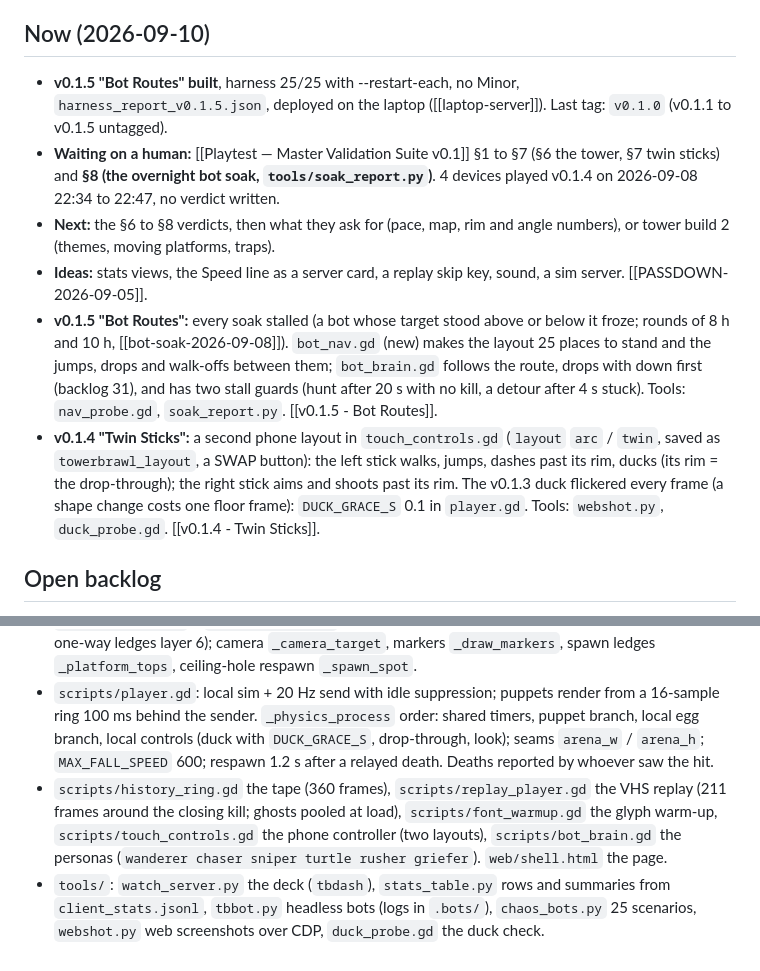
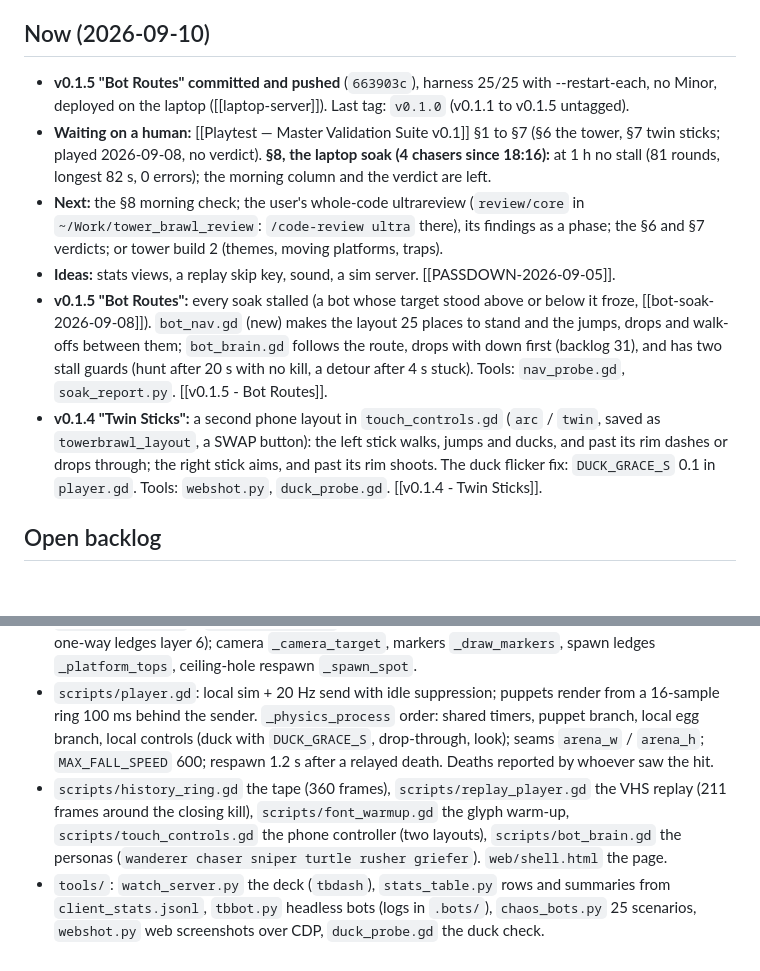
Before and after one commit to nemr118/tower_brawl, a Markdown page: docs/PASSDOWN.md, 2 parts joined by grey strips. Rendered like a GitHub page; blank space fills up the shorter version.

```diff
--- a/docs/PASSDOWN.md
+++ b/docs/PASSDOWN.md
@@ -6,12 +6,12 @@ tags: [handoff]
 Godot 4.7 web game (4-player LAN brawler), Python WebSocket relay; `docs/` is the vault. Kickoff: `CLAUDE.md`, this file, the newest `Patch Notes/` page, [[Commands]]. History: [[Changelog]]. Deep dives: `reference/`.
 
 ## Now (2026-09-10)
-- **v0.1.5 "Bot Routes" built**, harness 25/25 with --restart-each, no Minor, `harness_report_v0.1.5.json`, deployed on the laptop ([[laptop-server]]). Last tag: `v0.1.0` (v0.1.1 to v0.1.5 untagged).
-- **Waiting on a human:** [[Playtest — Master Validation Suite v0.1]] §1 to §7 (§6 the tower, §7 twin sticks) and **§8 (the overnight bot soak, `tools/soak_report.py`)**. 4 devices played v0.1.4 on 2026-09-08 22:34 to 22:47, no verdict written.
-- **Next:** the §6 to §8 verdicts, then what they ask for (pace, map, rim and angle numbers), or tower build 2 (themes, moving platforms, traps).
-- **Ideas:** stats views, the Speed line as a server card, a replay skip key, sound, a sim server. [[PASSDOWN-2026-09-05]].
-- **v0.1.5 "Bot Routes":** every soak stalled (a bot whose target stood above or below it froze; rounds of 8 h and 10 h, [[bot-soak-2026-09-08]]). `bot_nav.gd` (new) makes the layout 25 places to stand and the jumps, drops and walk-offs between them; `bot_brain.gd` follows the route, drops with down first (backlog 31), and has two stall guards (hunt after 20 s with no kill, a detour after 4 s stuck). Tools: `nav_probe.gd`, `soak_report.py`. [[v0.1.5 - Bot Routes]].
-- **v0.1.4 "Twin Sticks":** a second phone layout in `touch_controls.gd` (`layout` `arc` / `twin`, saved as `towerbrawl_layout`, a SWAP button): the left stick walks, jumps, dashes past its rim, ducks (its rim = the drop-through); the right stick aims and shoots past its rim. The v0.1.3 duck flickered every frame (a shape change costs one floor frame): `DUCK_GRACE_S` 0.1 in `player.gd`. Tools: `webshot.py`, `duck_probe.gd`. [[v0.1.4 - Twin Sticks]].
+- **v0.1.5 "Bot Routes" committed and pushed** (`663903c`), harness 25/25 with --restart-each, no Minor, deployed on the laptop ([[laptop-server]]). Last tag: `v0.1.0` (v0.1.1 to v0.1.5 untagged).
+- **Waiting on a human:** [[Playtest — Master Validation Suite v0.1]] §1 to §7 (§6 the tower, §7 twin sticks; played 2026-09-08, no verdict). **§8, the laptop soak (4 chasers since 18:16):** at 1 h no stall (81 rounds, longest 82 s, 0 errors); the morning column and the verdict are left.
+- **Next:** the §8 morning check; the user's whole-code ultrareview (`review/core` in `~/Work/tower_brawl_review`: `/code-review ultra` there), its findings as a phase; the §6 and §7 verdicts; or tower build 2 (themes, moving platforms, traps).
+- **Ideas:** stats views, a replay skip key, sound, a sim server. [[PASSDOWN-2026-09-05]].
+- **v0.1.5 "Bot Routes":** every soak stalled (a bot whose target stood above or below it froze, [[bot-soak-2026-09-08]]). `bot_nav.gd` (new) makes the layout 25 places to stand and the jumps, drops and walk-offs between them; `bot_brain.gd` follows the route, drops with down first (backlog 31), and has two stall guards (hunt after 20 s with no kill, a detour after 4 s stuck). Tools: `nav_probe.gd`, `soak_report.py`. [[v0.1.5 - Bot Routes]].
+- **v0.1.4 "Twin Sticks":** a second phone layout in `touch_controls.gd` (`arc` / `twin`, saved as `towerbrawl_layout`, a SWAP button): the left stick walks, jumps and ducks, and past its rim dashes or drops through; the right stick aims, and past its rim shoots. The duck flicker fix: `DUCK_GRACE_S` 0.1 in `player.gd`. Tools: `webshot.py`, `duck_probe.gd`. [[v0.1.4 - Twin Sticks]].
 
 ## Open backlog
 `N. **Title** — state — next action — detail`. Numbers are never reused; closed: [[closed]].
@@ -44,5 +44,5 @@ Godot 4.7 web game (4-player LAN brawler), Python WebSocket relay; `docs/` is th
 - `scripts/global.gd`: the only network code on the client. JSON for events, binary for movement: `sync_pos` 11 B `[type, sender, tick u16, x*10 s16, y*10 s16, aim 0.1° u16, flags]` (bits: facing, dash, shield, bear, egg, on-ground, duck), relayed inside `sync_bundle`, `spawn_projectile` 9 B; mirrored in `serve_game.py BIN_TYPES` and `tools/chaos_bots.py`. Signals to `arena.gd` / `character_select.gd`; auto-rejoin, scene correction, combat state kept over reloads.
 - `scripts/arena.gd` + `arena_layouts.gd` (v0.1.3): the tower built at load from the table (walls layer 1, one-way ledges layer 6); camera `_camera_target`, markers `_draw_markers`, spawn ledges `_platform_tops`, ceiling-hole respawn `_spawn_spot`.
 - `scripts/player.gd`: local sim + 20 Hz send with idle suppression; puppets render from a 16-sample ring 100 ms behind the sender. `_physics_process` order: shared timers, puppet branch, local egg branch, local controls (duck with `DUCK_GRACE_S`, drop-through, look); seams `arena_w` / `arena_h`; `MAX_FALL_SPEED` 600; respawn 1.2 s after a relayed death. Deaths reported by whoever saw the hit.
-- `scripts/history_ring.gd` the tape (360 frames), `scripts/replay_player.gd` the VHS replay (211 frames around the closing kill; ghosts pooled at load), `scripts/font_warmup.gd` the glyph warm-up, `scripts/touch_controls.gd` the phone controller (two layouts), `scripts/bot_brain.gd` the personas (`wanderer chaser sniper turtle rusher griefer`). `web/shell.html` the page.
+- `scripts/history_ring.gd` the tape (360 frames), `scripts/replay_player.gd` the VHS replay (211 frames around the closing kill), `scripts/font_warmup.gd` the glyph warm-up, `scripts/touch_controls.gd` the phone controller (two layouts), `scripts/bot_brain.gd` the personas (`wanderer chaser sniper turtle rusher griefer`). `web/shell.html` the page.
 - `tools/`: `watch_server.py` the deck (`tbdash`), `stats_table.py` rows and summaries from `client_stats.jsonl`, `tbbot.py` headless bots (logs in `.bots/`), `chaos_bots.py` 25 scenarios, `webshot.py` web screenshots over CDP, `duck_probe.gd` the duck check.
```
Also changed, not shown: docs/Playtest — Master Validation Suite v0.1.md (+14 -14 lines).
